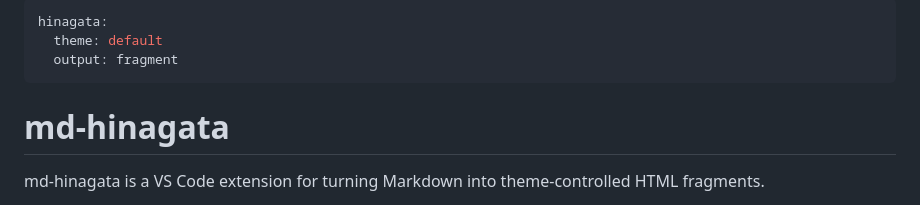
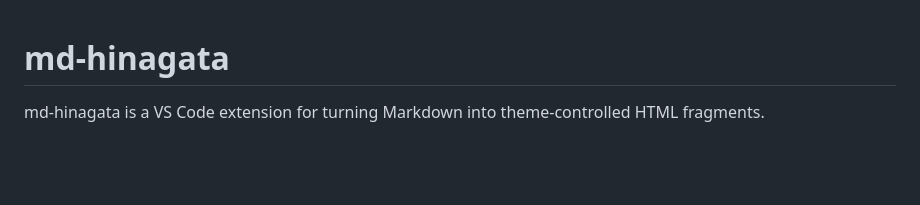
Before and after one commit to shm11C3/md-hinagata, a Markdown page: apps/vscode-extension/README.md, the part around the change. Rendered like a GitHub page; blank space fills up the shorter version.

Commit message:
Clean up README by removing hinagata section
Remove unused hinagata configuration from README.

```diff
--- a/apps/vscode-extension/README.md
+++ b/apps/vscode-extension/README.md
@@ -1,9 +1,3 @@
----
-hinagata:
-  theme: default
-  output: fragment
----
-
 # md-hinagata
 
 md-hinagata is a VS Code extension for turning Markdown into theme-controlled HTML fragments.
```
